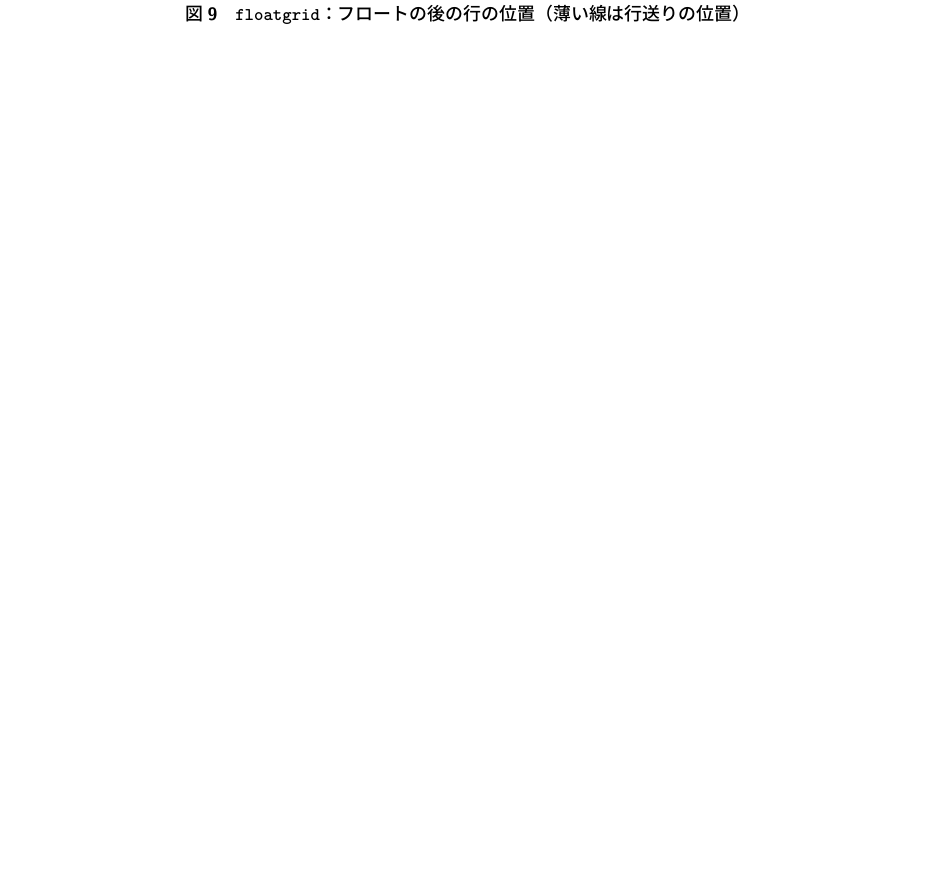
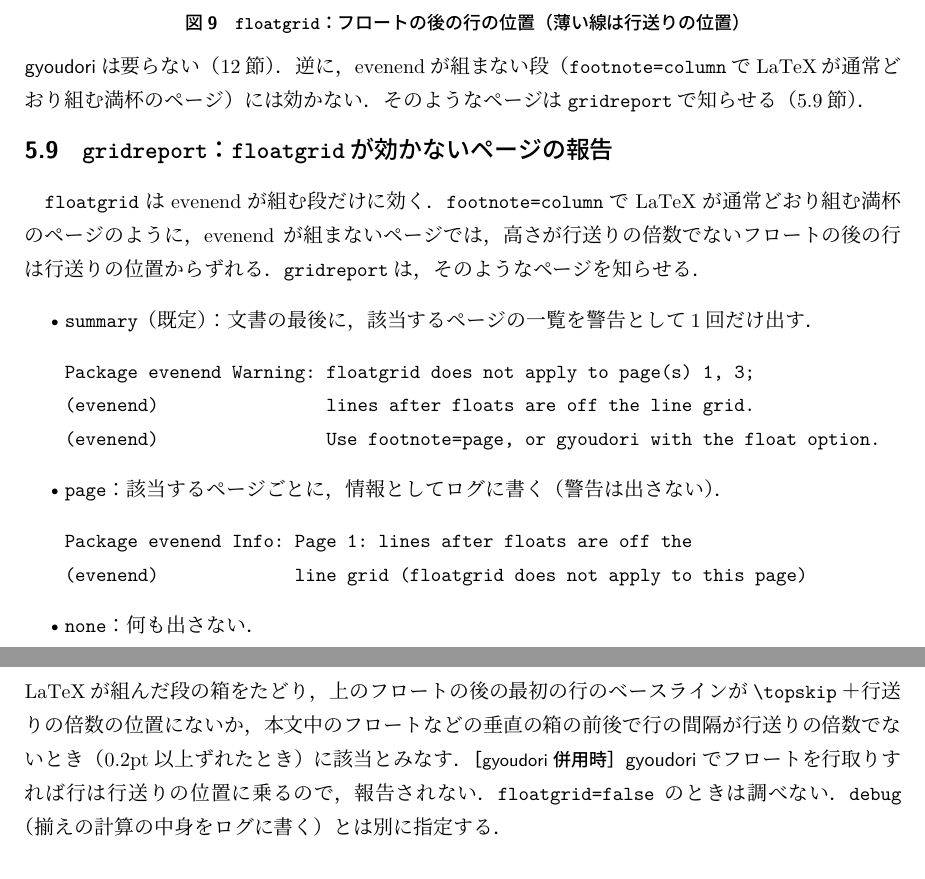
Before and after one commit to yuw/texmf-evenend, a LaTeX document (doc/lualatex/evenend/evenend-ja.tex, which reads tex/lualatex/evenend/evenend.sty): part of page 10 of 24 before the commit and two parts of pages 10 and 11 of 25 after it, the two joined at a grey line, cut so that both start at the same text, the shorter picture padded with empty space. The pictures show the PDF file doc/lualatex/evenend/evenend-ja.pdf that the author committed with the source.

Commit message:
gridreportオプションを加え，floatgridがevenendの組む段だけに効くことを明記する
- gridreport：floatgridが効かないページ（evenendが組まないページ．footnote=columnで
  LaTeXが組む満杯のページなど）で，フロートの後の行が行送りの位置からずれたとき，
  文書の最後に一覧を警告する（summary，既定），ページごとに情報をログに書く（page），
  何もしない（none）．LaTeXが組んだ段の箱をたどって調べる
- マニュアルに「gridreport」の項を加え，floatgridがevenendの組む段だけに効くことを
  文章で強調する（和文はゴシック体，欧文はイタリック体）
- オプションの見本：enableとfloatgridの見本を2段組から始め，段をまたぐ図の見本は
  3段組にする（前の見本の段数を引き継いでいた）
- 乱数テストの判定で，gridreportの警告を限界として数える

```diff
--- a/doc/lualatex/evenend/evenend-ja.tex
+++ b/doc/lualatex/evenend/evenend-ja.tex
@@ -23,6 +23,17 @@
   \end{tabular}}
 \newcommand\pkg[1]{\textsf{#1}}
 %% gyoudoriを併用するときだけの記述に付ける印（\ref{sec:gyoudori}節）
+%% 強調：和文はゴシック体，欧文はイタリック体
+\newcommand\kyocho[1]{{\gtfamily\itshape #1}}
+%% floatgridの注意（evenendが組む段だけに効く）
+\newcommand\fgnote{%
+  \par
+  \opt{floatgrid}は，\kyocho{evenendが組む段だけに効く}．evenendが段を組み直すとき
+  （揃える最終ページとブロック．\opt{footnote=page}ではすべてのページ）に，
+  evenend自身が行の位置を合わせるので，\pkg{gyoudori}は要らない（\ref{sec:gyoudori}節）．
+  逆に，evenendが組まない段（\opt{footnote=column}でLaTeXが通常どおり組む満杯のページ）
+  には効かない．そのようなページは\opt{gridreport}で知らせる（\ref{sec:opt-gridreport}節）．
+  \par}
 \newcommand\gydep{\textsf{\small［\pkg{gyoudori}併用時］}}
 
 \title{\pkg{evenend}パッケージ\\[.5\baselineskip]
@@ -111,10 +122,12 @@ export TEXMFHOME=/path/to/texmf-evenend
     \opt{blockmin} & 寸法 & \verb|5\baselineskip| & 切り換えの後に続けて組む最小の高さ \\
     \opt{headingskip} & \opt{column}／\opt{block} & \opt{column} & 見出しの上アキの扱い（切り換え） \\
     \opt{spanfootnote} & \opt{above}／\opt{bottom} & \opt{above} & 段をまたぐ下の図と脚注の順 \\
-    \opt{floatgrid} & 真偽 & \opt{true} & フロートの前後の行を行送りにそろえる \\
+    \opt{floatgrid} & 真偽 & \opt{true} & フロートの前後の行を行送りにそろえる＊ \\
+    \opt{gridreport} & \opt{summary}など & \opt{summary} & \opt{floatgrid}が効かないページの報告 \\
     \opt{debug} & 真偽 & \opt{false} & 段ごとの高さなどをログに書く \\
     \hline
-  \end{tabular}
+  \end{tabular}\\[.3\baselineskip]
+  \small ＊\kyocho{evenendが組む段だけに効く}（\pkg{gyoudori}は要らない．\ref{sec:opt-floatgrid}節）
 \end{center}
 
 \begin{description}
@@ -136,8 +149,10 @@ export TEXMFHOME=/path/to/texmf-evenend
     扱い（\ref{sec:opt-headingskip}節）．
   \item[\opt{spanfootnote}] \opt{footnote=column}で，下に段をまたぐフロートがある段の
     脚注を，フロートの上と下のどちらに置くか（\ref{sec:opt-spanfootnote}節）．
-  \item[\opt{floatgrid}] evenendが組む段で，行ドリしないフロートの前後の本文の行を
-    行送りの位置に合わせる（\ref{sec:opt-floatgrid}節）．
+  \item[\opt{floatgrid}] \kyocho{evenendが組む段だけで}，行ドリしないフロートの前後の
+    本文の行を行送りの位置に合わせる（\ref{sec:opt-floatgrid}節）．
+  \item[\opt{gridreport}] \opt{floatgrid}が効かないページ（evenendが組まないページ）で，
+    フロートの後の行が行送りの位置からずれたときの報告の仕方（\ref{sec:opt-gridreport}節）．
   \item[\opt{debug}] 揃えた段の高さ，段ごとの本文・フロート・脚注の高さをログに書く．
 \end{description}
 
@@ -294,6 +310,31 @@ A6判の2段組で，オプションを\cs{evenendsetup}で換えながら組ん
   \caption{\opt{floatgrid}：フロートの後の行の位置（薄い線は行送りの位置）}
   \label{fig:opt-floatgrid}
 \end{figure}
+
+\subsection{\opt{gridreport}：\opt{floatgrid}が効かないページの報告}\label{sec:opt-gridreport}
+
+\opt{floatgrid}はevenendが組む段だけに効く．\opt{footnote=column}でLaTeXが通常どおり組む
+満杯のページのように，evenendが組まないページでは，高さが行送りの倍数でないフロートの後の
+行は行送りの位置からずれる．\opt{gridreport}は，そのようなページを知らせる．
+\begin{itemize}
+  \item \opt{summary}（既定）：文書の最後に，該当するページの一覧を警告として1回だけ出す．
+\begin{verbatim}
+Package evenend Warning: floatgrid does not apply to page(s) 1, 3;
+(evenend)                lines after floats are off the line grid.
+(evenend)                Use footnote=page, or gyoudori with the float option.
+\end{verbatim}
+  \item \opt{page}：該当するページごとに，情報としてログに書く（警告は出さない）．
+\begin{verbatim}
+Package evenend Info: Page 1: lines after floats are off the
+(evenend)             line grid (floatgrid does not apply to this page)
+\end{verbatim}
+  \item \opt{none}：何も出さない．
+\end{itemize}
+LaTeXが組んだ段の箱をたどり，上のフロートの後の最初の行のベースラインが\cs{topskip}＋
+行送りの倍数の位置にないか，本文中のフロートなどの垂直の箱の前後で行の間隔が行送りの倍数で
+ないとき（0.2pt以上ずれたとき）に該当とみなす．\gydep \pkg{gyoudori}でフロートを行取り
+すれば行は行送りの位置に乗るので，報告されない．\opt{floatgrid=false}のときは調べない．
+\opt{debug}（揃えの計算の中身をログに書く）とは別に指定する．
 
 \section{段数の切り換え}\label{sec:switch}
 
@@ -570,3 +610,4 @@ A6判の2段組で，オプションを\cs{evenendsetup}で換えながら組ん
+\gydep evenendが組まないページでも合わせるには，\pkg{gyoudori}の\opt{float}オプションでフロートを行ドリする．
 行ドリしたフロートは，evenendが組む段でもそのまま使う．
 \opt{floatgrid=false}にすると，これまでどおりフロートまわりのアキを伸縮させて揃える．
 
--- a/tex/lualatex/evenend/evenend.sty
+++ b/tex/lualatex/evenend/evenend.sty
@@ -180,6 +200,20 @@
 
 \AddToHook{enddocument}{%
   \ifevenend@enabled \if@twocolumn \par \global\evenend@finaltrue \fi \fi}
+%% LaTeXが組んだ段のままページを出すとき，floatgridが効かずフロートの後の行が
+%% 行送りの位置からずれていれば記録する（gridreport）
+\def\evenend@gridbadpage{%
+  \ifnum\evenend@gridreport=\tw@
+    \PackageInfo{evenend}{Page \thepage: lines after floats are off the\MessageBreak
+      line grid (floatgrid does not apply to this page)}%
+  \fi
+  \protected@xdef\evenend@gridpages{\ifx\evenend@gridpages\@empty\else\evenend@gridpages, \fi\thepage}}
+\AddToHook{enddocument/afterlastpage}{%
+  \ifnum\evenend@gridreport=\@ne \ifx\evenend@gridpages\@empty\else
+    \PackageWarningNoLine{evenend}{floatgrid does not apply to page(s)
+      \evenend@gridpages;\MessageBreak lines after floats are off the line grid.\MessageBreak
+      Use footnote=page, or gyoudori with the float option}%
+  \fi\fi}
 
 %% ---------------------------------------------------------------------
 %% N段組
```
Also changed, not shown: doc/lualatex/evenend/evenend-sample-options.tex (+3 -0 lines), tex/lualatex/evenend/evenend.lua (+45 -0 lines), README.md, doc/lualatex/evenend/evenend-ja.pdf, doc/lualatex/evenend/evenend-sample-options.pdf, doc/lualatex/evenend/evenend-ja.tex (4 more changed lines), tex/lualatex/evenend/evenend.sty (26 more changed lines), 1 other file.
